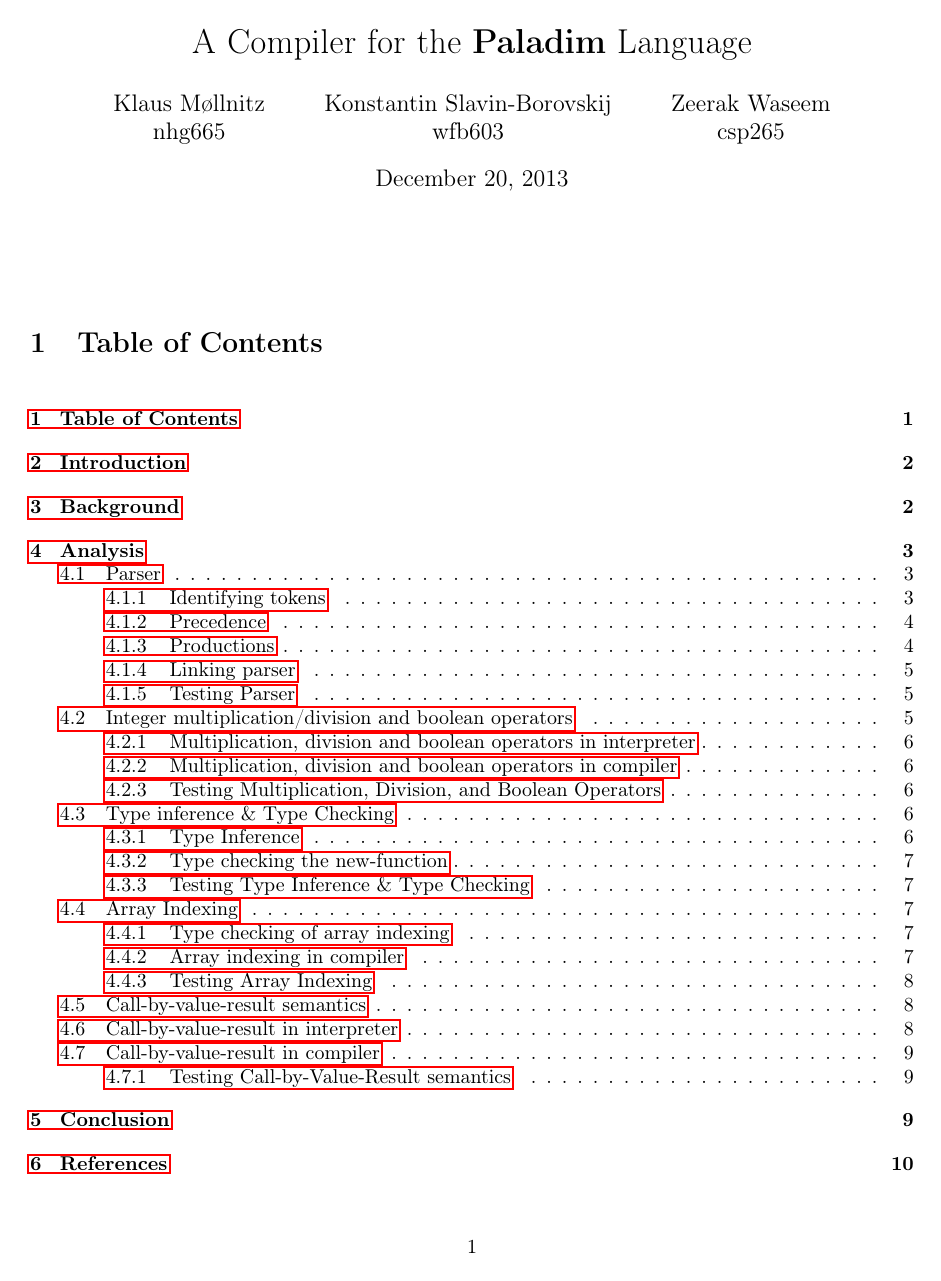
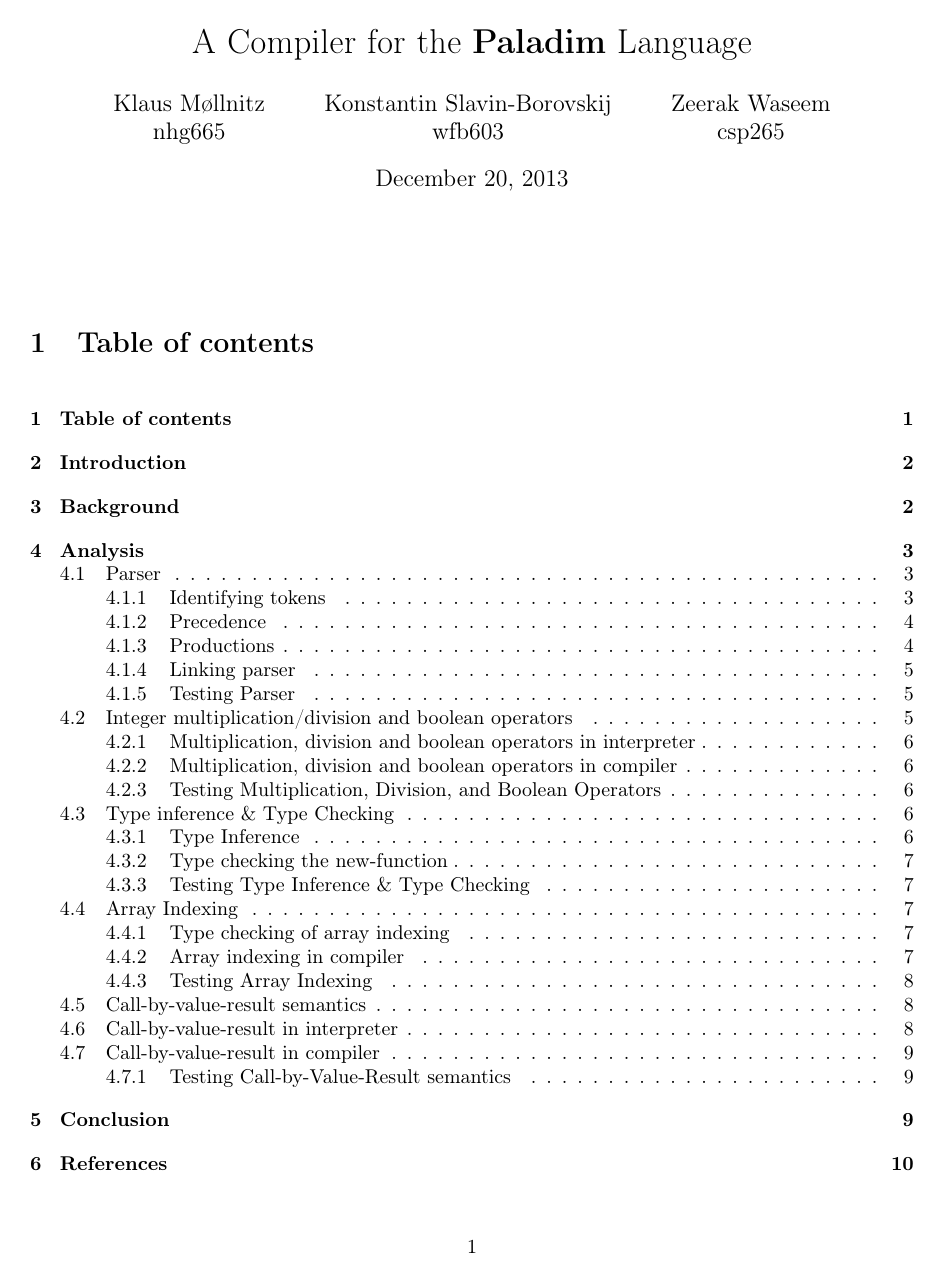
Before and after one commit to ZeerakW/Oversaetter2013, a LaTeX document (Report/report.tex): page 1 of 20. Compiled offline with pdfLaTeX.

Commit message:
Beautification of report TeX code :)

```diff
--- a/Report/report.tex
+++ b/Report/report.tex
@@ -2,24 +2,13 @@
 \usepackage[margin=3cm]{geometry}
 \usepackage[utf8]{inputenc}
 \usepackage[T1]{fontenc}
-\usepackage{array}
 \usepackage{amsmath}
-\usepackage{xcolor}
-\usepackage{hyperref}
-\usepackage{graphicx}
-\usepackage{epstopdf}
-\usepackage{verbments}
-\usepackage{wrapfig}
-\usepackage{color}
 \usepackage{fancyvrb}
-
-\renewcommand{\contentsname}{\section{Table of Contents}}
-%\usepackage[colorlinks=true,linkcolor=black]{hyperref}
-% Fancy code with color commands:
+\usepackage[colorlinks=true,linkcolor=black]{hyperref}
 \DefineVerbatimEnvironment{fancycode}%
-        {Verbatim}{fontsize=\footnotesize,commandchars=\\\{\}}
+  {Verbatim}{fontsize=\footnotesize,commandchars=\\\{\}}
 \DefineVerbatimEnvironment{code}%
-        {Verbatim}{fontsize=\footnotesize}
+  {Verbatim}{fontsize=\footnotesize}
 
 \title{A Compiler for the \textbf{Paladim} Language}
 \author{
@@ -35,6 +24,7 @@
 \begin{document}
 \maketitle
 
+\renewcommand{\contentsname}{\section{Table of contents}}
 \tableofcontents
 \section{Introduction}
 In this report we will document the changes we have made to the Paladim language.
```
